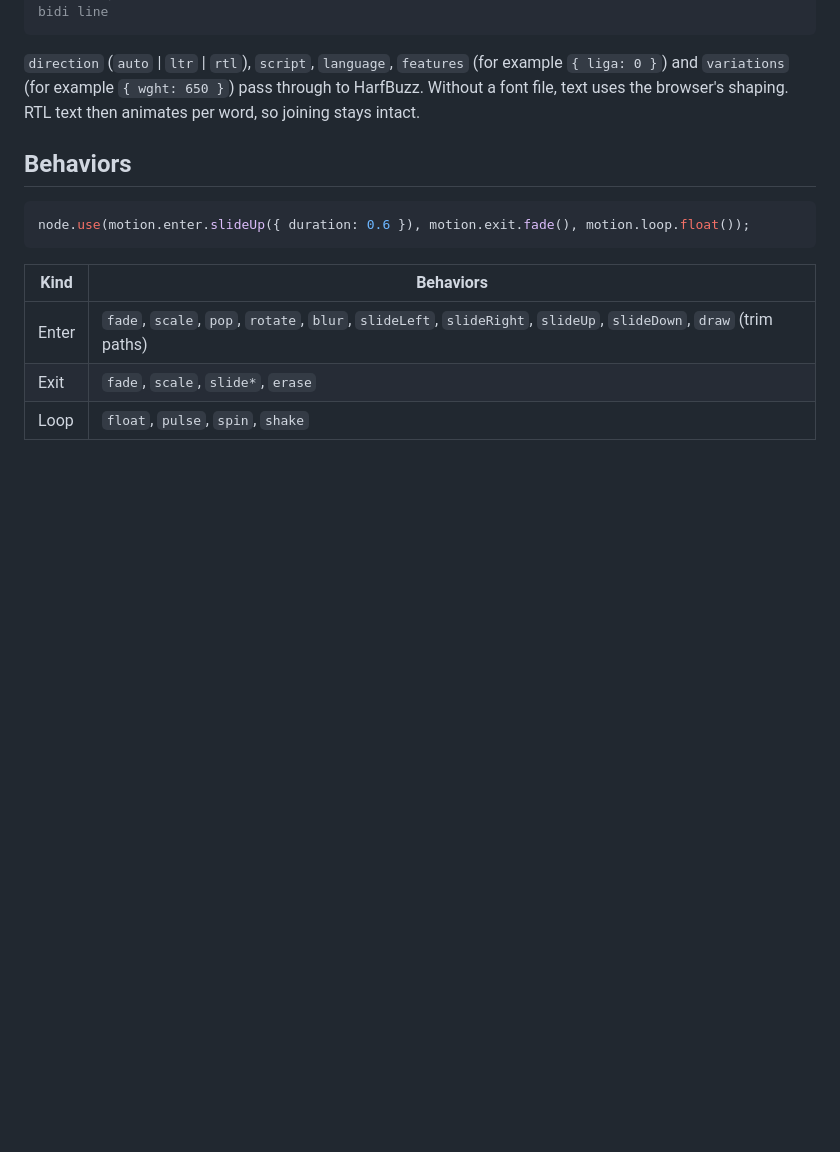
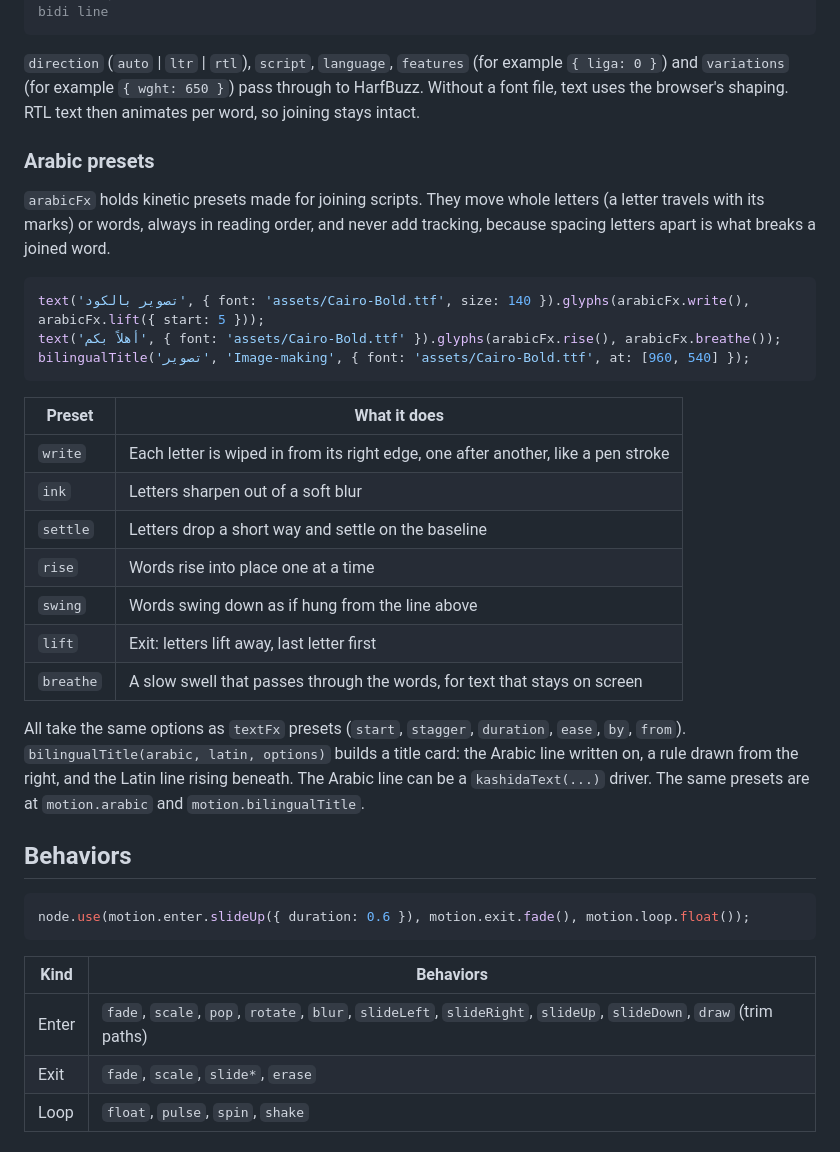
Before and after one commit to aliadel2002/Tasweerix, a Markdown page: docs/motion-and-type.md, the part around the change. Rendered like a GitHub page; blank space fills up the shorter version.

````diff
--- a/docs/motion-and-type.md
+++ b/docs/motion-and-type.md
@@ -33,6 +33,33 @@ text(`أهلاً بكم في Tasweerix ${arabicDigits(2026)}`, { font: 'assets/C
 `variations` (for example `{ wght: 650 }`) pass through to HarfBuzz. Without a font file, text uses the
 browser's shaping. RTL text then animates per word, so joining stays intact.
 
+### Arabic presets
+
+`arabicFx` holds kinetic presets made for joining scripts. They move whole letters (a letter travels with
+its marks) or words, always in reading order, and never add tracking, because spacing letters apart is
+what breaks a joined word.
+
+```ts
+text('تصوير بالكود', { font: 'assets/Cairo-Bold.ttf', size: 140 }).glyphs(arabicFx.write(), arabicFx.lift({ start: 5 }));
+text('أهلاً بكم', { font: 'assets/Cairo-Bold.ttf' }).glyphs(arabicFx.rise(), arabicFx.breathe());
+bilingualTitle('تصوير', 'Image-making', { font: 'assets/Cairo-Bold.ttf', at: [960, 540] });
+```
+
+| Preset | What it does |
+| --- | --- |
+| `write` | Each letter is wiped in from its right edge, one after another, like a pen stroke |
+| `ink` | Letters sharpen out of a soft blur |
+| `settle` | Letters drop a short way and settle on the baseline |
+| `rise` | Words rise into place one at a time |
+| `swing` | Words swing down as if hung from the line above |
+| `lift` | Exit: letters lift away, last letter first |
+| `breathe` | A slow swell that passes through the words, for text that stays on screen |
+
+All take the same options as `textFx` presets (`start`, `stagger`, `duration`, `ease`, `by`, `from`).
+`bilingualTitle(arabic, latin, options)` builds a title card: the Arabic line written on, a rule drawn
+from the right, and the Latin line rising beneath. The Arabic line can be a `kashidaText(...)` driver.
+The same presets are at `motion.arabic` and `motion.bilingualTitle`.
+
 ## Behaviors
 
 ```ts
````
Also changed, not shown: .changeset/studio-arabic-first.md (added, +9 -0 lines), README.md (+10 -3 lines), docs/studio.md (+27 -7 lines), docs/media/arabic-kinetic.gif (added), docs/media/studio.gif (added), 8 other files.
